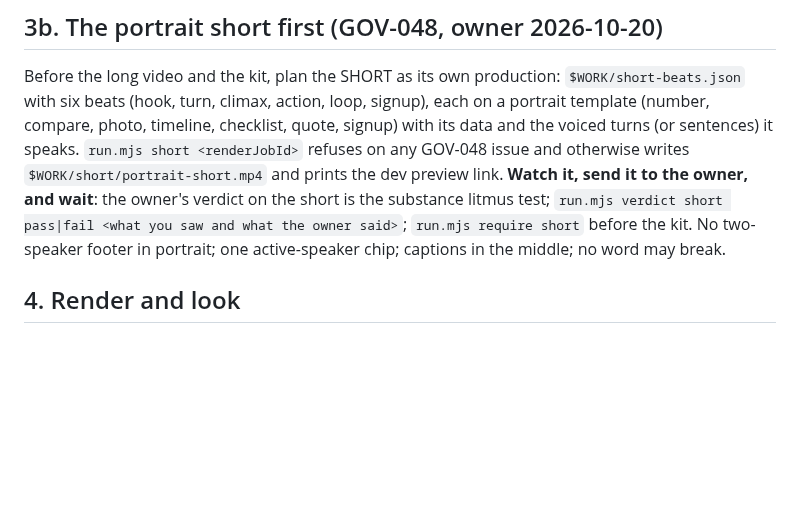
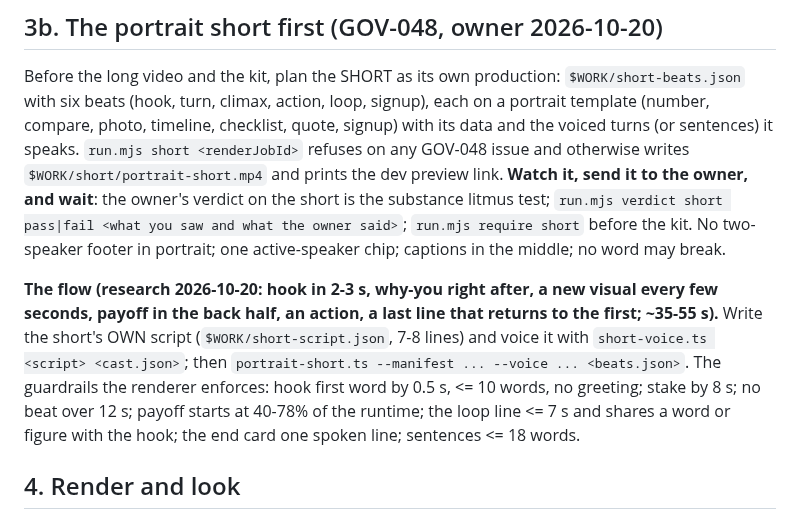
Before and after one commit to geekdreamzz/ari-dai-skills, a Markdown page: skills/trend-kits/SKILL.md, the part around the change. GitHub-like rendering; blank space fills up the shorter version.

Commit message:
trend-kits: the short's flow grammar and its own voiced script
Co-Authored-By: Claude Fable 5.1 <noreply@anthropic.com>

```diff
--- a/skills/trend-kits/SKILL.md
+++ b/skills/trend-kits/SKILL.md
@@ -65,6 +65,12 @@ owner's verdict on the short is the substance litmus test; `run.mjs verdict shor
 `run.mjs require short` before the kit. No two-speaker footer in portrait; one active-speaker chip; captions in the middle; no
 word may break.
 
+**The flow (research 2026-10-20: hook in 2-3 s, why-you right after, a new visual every few seconds, payoff in the back half, an
+action, a last line that returns to the first; ~35-55 s).** Write the short's OWN script (`$WORK/short-script.json`, 7-8 lines) and
+voice it with `short-voice.ts <script> <cast.json>`; then `portrait-short.ts --manifest ... --voice ... <beats.json>`. The guardrails
+the renderer enforces: hook first word by 0.5 s, <= 10 words, no greeting; stake by 8 s; no beat over 12 s; payoff starts at 40-78% of
+the runtime; the loop line <= 7 s and shares a word or figure with the hook; the end card one spoken line; sentences <= 18 words.
+
 ## 4. Render and look
 `run.mjs render <uri> <id>` -> job id; `run.mjs jobstat <jobId>` until SUCCEEDED (the worker refuses a timeline with a wrong face:
 GOV-047 picture + subject audits in its log). Then pull frames (`ffmpeg -ss <t> -i <mp4> -frames:v 1`) at the welcome, each picture
```
